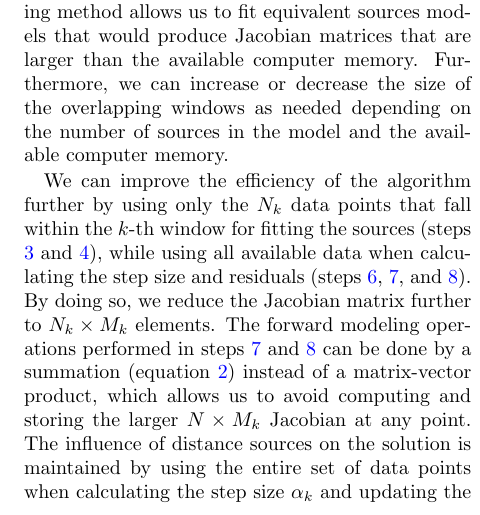
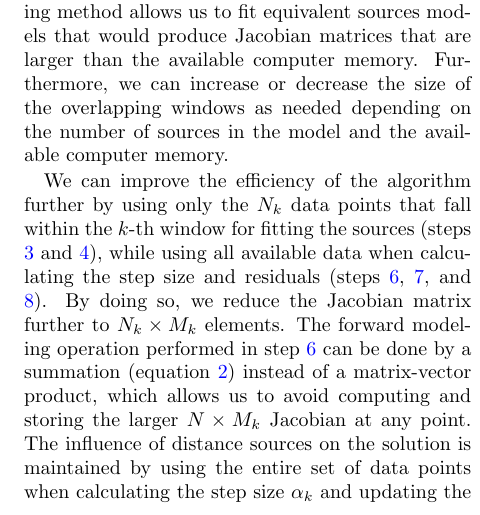
Before and after one commit to compgeolab/eql-gradient-boosted, a LaTeX paper (manuscript/manuscript.tex): part of one column of page 5 of 18, cut so that both start at the same text. Compiled offline with pdfLaTeX; a missing bibliography style is replaced by a similar one.

Commit message:
Minor tweaks to section about forward modeling by sum

```diff
--- a/manuscript/manuscript.tex
+++ b/manuscript/manuscript.tex
@@ -529,9 +529,8 @@ while using all available data when calculating the step size and residuals
 (steps \ref{alg:predicted}, \ref{alg:stepsize}, and \ref{alg:residual}).
 By doing so, we reduce the Jacobian matrix further to $N_k \times M_k$
 elements.
-The forward modeling operations performed in steps \ref{alg:stepsize} and
-\ref{alg:residual} can be done by a summation
-(equation~\ref{eq:forward-sum})
+The forward modeling operation performed in step \ref{alg:predicted} can be
+done by a summation (equation~\ref{eq:forward-sum})
 instead of a matrix-vector product, which allows us to avoid computing and
 storing the larger $N \times M_k$ Jacobian at any point.
 The influence of distance sources on the solution is maintained by using the
```
